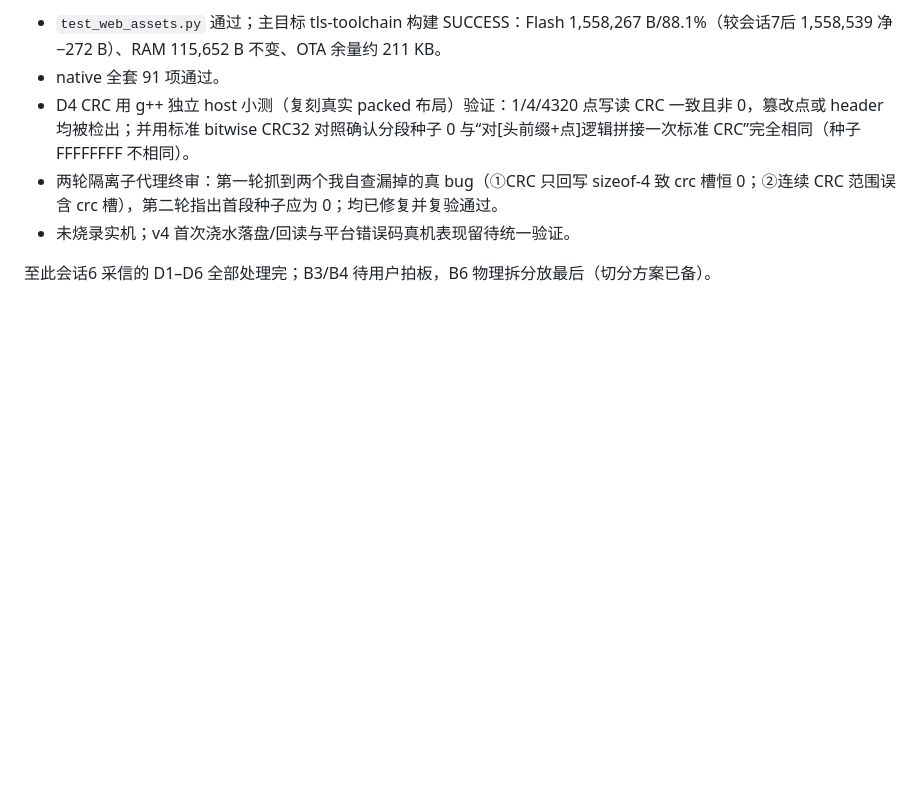
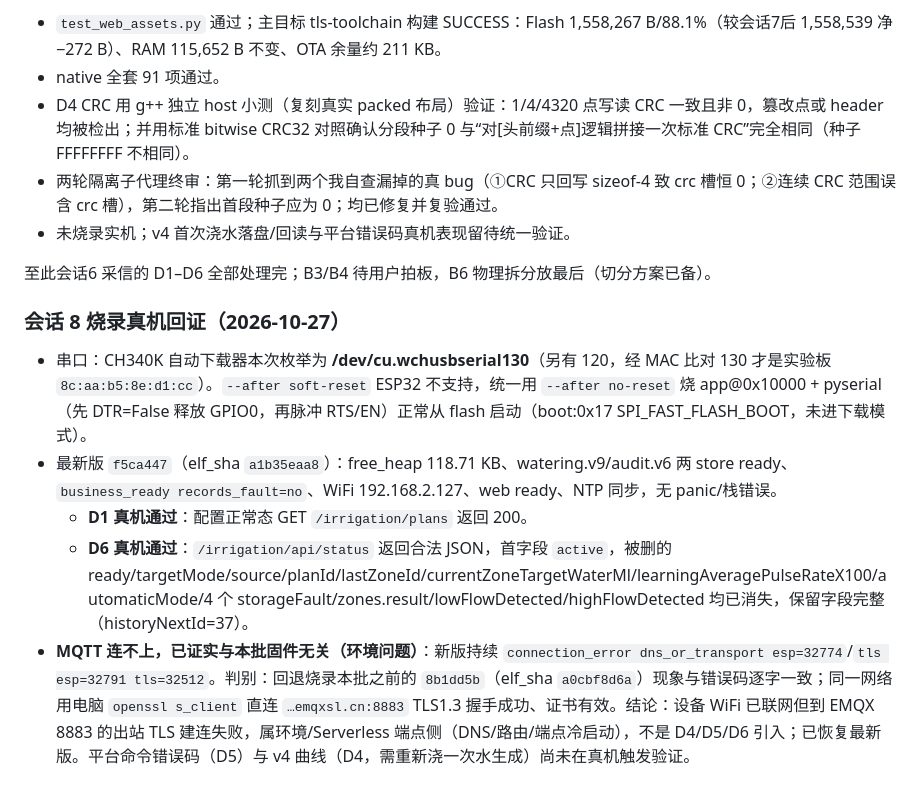
Before and after one commit to tangyangguang/Esp32_Irrigation, a Markdown page: 重构优化记录.md, the part around the change. Rendered like a GitHub page; blank space fills up the shorter version.

Commit message:
docs: 会话8 真机烧录回证——D1/D6 真机通过，MQTT 连不上经回退对比证实为环境问题

```diff
--- a/重构优化记录.md
+++ b/重构优化记录.md
@@ -256,3 +256,10 @@
 - 未烧录实机；v4 首次浇水落盘/回读与平台错误码真机表现留待统一验证。
 
 至此会话6 采信的 D1–D6 全部处理完；B3/B4 待用户拍板，B6 物理拆分放最后（切分方案已备）。
+
+### 会话 8 烧录真机回证（2026-10-27）
+- 串口：CH340K 自动下载器本次枚举为 **/dev/cu.wchusbserial130**（另有 120，经 MAC 比对 130 才是实验板 `8c:aa:b5:8e:d1:cc`）。`--after soft-reset` ESP32 不支持，统一用 `--after no-reset` 烧 app@0x10000 + pyserial（先 DTR=False 释放 GPIO0，再脉冲 RTS/EN）正常从 flash 启动（boot:0x17 SPI_FAST_FLASH_BOOT，未进下载模式）。
+- 最新版 `f5ca447`（elf_sha `a1b35eaa8`）：free_heap 118.71 KB、watering.v9/audit.v6 两 store ready、`business_ready records_fault=no`、WiFi 192.168.2.127、web ready、NTP 同步，无 panic/栈错误。
+  - **D1 真机通过**：配置正常态 GET `/irrigation/plans` 返回 200。
+  - **D6 真机通过**：`/irrigation/api/status` 返回合法 JSON，首字段 `active`，被删的 ready/targetMode/source/planId/lastZoneId/currentZoneTargetWaterMl/learningAveragePulseRateX100/automaticMode/4 个 storageFault/zones.result/lowFlowDetected/highFlowDetected 均已消失，保留字段完整（historyNextId=37）。
+- **MQTT 连不上，已证实与本批固件无关（环境问题）**：新版持续 `connection_error dns_or_transport esp=32774`/`tls esp=32791 tls=32512`。判别：回退烧录本批之前的 `8b1dd5b`（elf_sha `a0cbf8d6a`）现象与错误码逐字一致；同一网络用电脑 `openssl s_client` 直连 `…emqxsl.cn:8883` TLS1.3 握手成功、证书有效。结论：设备 WiFi 已联网但到 EMQX 8883 的出站 TLS 建连失败，属环境/Serverless 端点侧（DNS/路由/端点冷启动），不是 D4/D5/D6 引入；已恢复最新版。平台命令错误码（D5）与 v4 曲线（D4，需重新浇一次水生成）尚未在真机触发验证。
```
